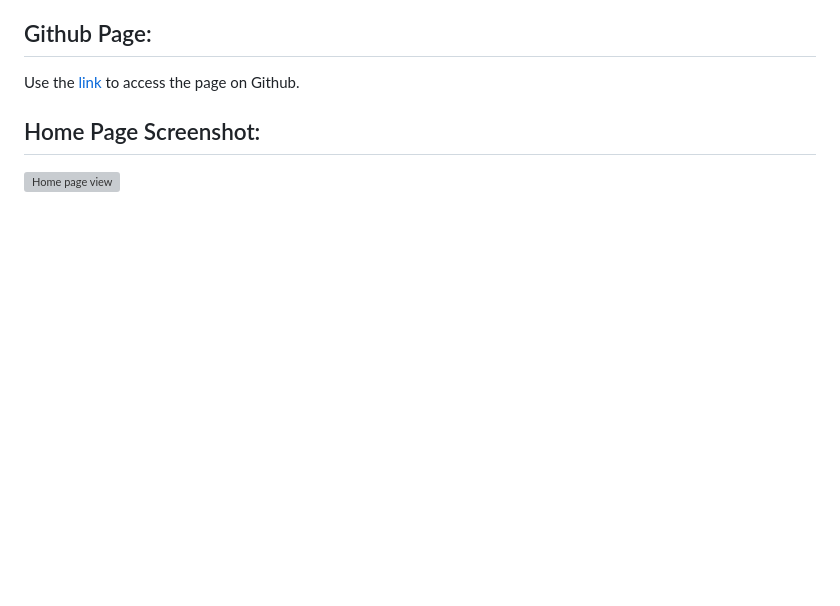
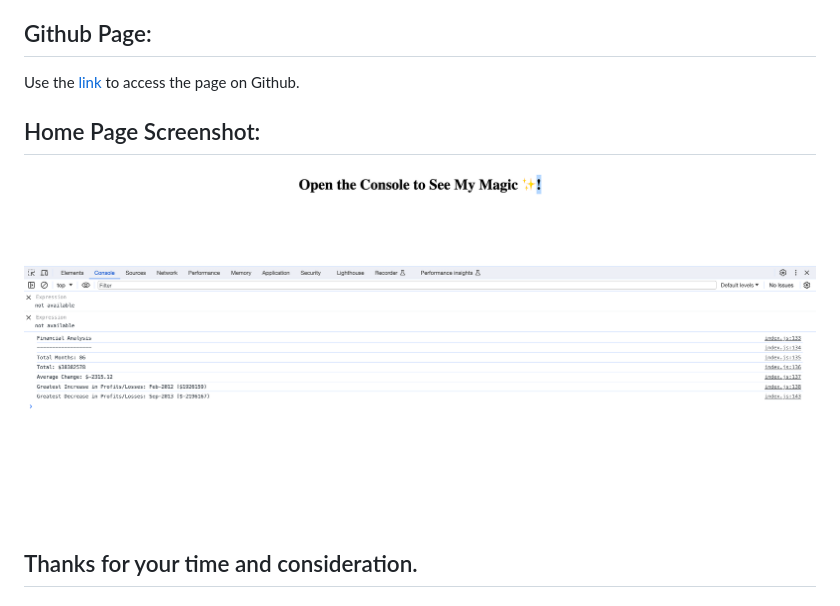
Before and after one commit to SamiraBalayoglu/Console-FInances, a Markdown page: README.md, the part around the change. Rendered like a GitHub page; pictures changed too: Homepage-screenshot.png (added); blank space fills up the shorter version; grey boxes are pictures that could not be loaded.

Commit message:
README file-screenshot added

```diff
--- a/README.md
+++ b/README.md
@@ -28,4 +28,6 @@
 Use the [link](https://github.com/SamiraBalayoglu/Console-FInances) to access the page on Github.
 
 ## Home Page Screenshot:
-![Home page view]()
+![Home page view](Homepage-screenshot.png)
+
+## Thanks for your time and consideration.
```
Also changed, not shown: README copy.md (deleted, +0 -97 lines).
